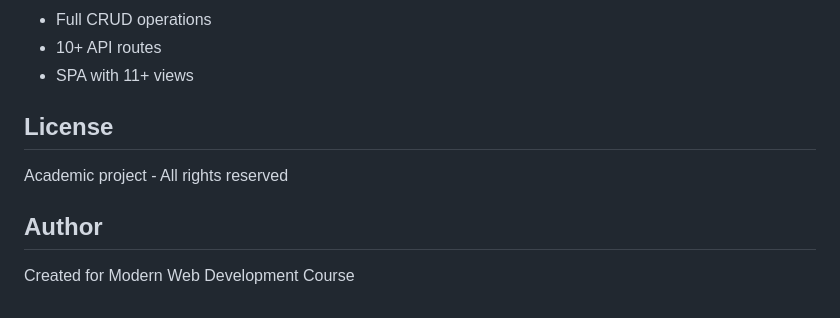
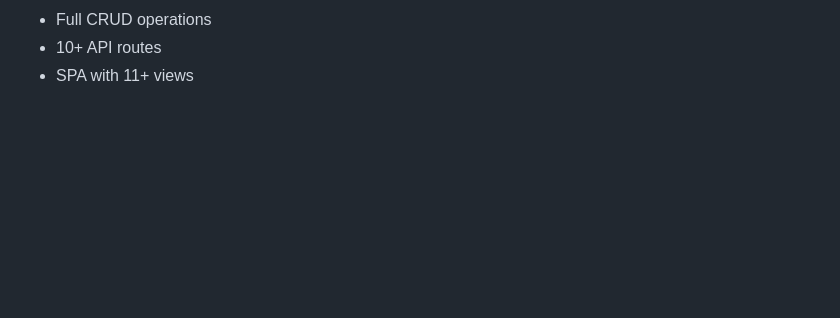
Before and after one commit to kurrekulasekharreddy/Taskflow, a Markdown page: README.md, the part around the change. Rendered like a GitHub page; blank space fills up the shorter version.

```diff
--- a/README.md
+++ b/README.md
@@ -256,11 +256,3 @@ This project fulfills all requirements for the Modern Web Development course:
 - Full CRUD operations
 - 10+ API routes
 - SPA with 11+ views
-
-## License
-
-Academic project - All rights reserved
-
-## Author
-
-Created for Modern Web Development Course
```
